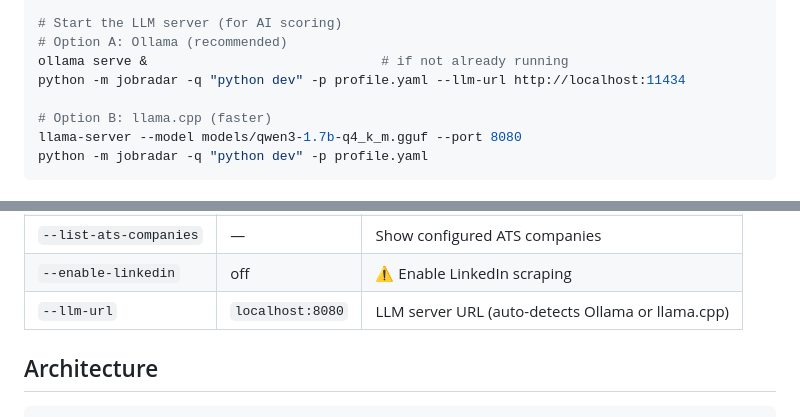
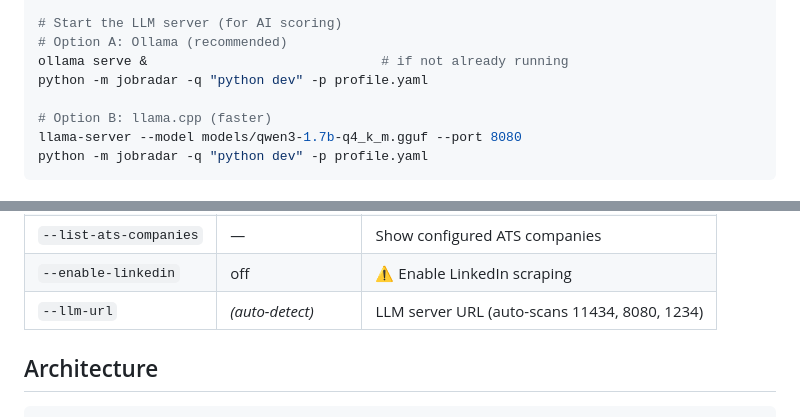
Before and after one commit to mattmathbg/job_radar, a Markdown page: README.md, 2 parts joined by grey strips. GitHub-like rendering.

Commit message:
docs: update README for auto-detection — no --llm-url needed anymore

```diff
--- a/README.md
+++ b/README.md
@@ -107,7 +107,7 @@ cd dashboard && bash run.sh   # Windows: python -m uvicorn app:app --port 3000
 # Start the LLM server (for AI scoring)
 # Option A: Ollama (recommended)
 ollama serve &                              # if not already running
-python -m jobradar -q "python dev" -p profile.yaml --llm-url http://localhost:11434
+python -m jobradar -q "python dev" -p profile.yaml
 
 # Option B: llama.cpp (faster)
 llama-server --model models/qwen3-1.7b-q4_k_m.gguf --port 8080
@@ -223,7 +223,7 @@ Then open http://localhost:3000.
 | `--clear-cache` | — | Clear cache and exit |
 | `--list-ats-companies` | — | Show configured ATS companies |
 | `--enable-linkedin` | off | ⚠️ Enable LinkedIn scraping |
-| `--llm-url` | `localhost:8080` | LLM server URL (auto-detects Ollama or llama.cpp) |
+| `--llm-url` | *(auto-detect)* | LLM server URL (auto-scans 11434, 8080, 1234) |
 
 ## Architecture
 
```
